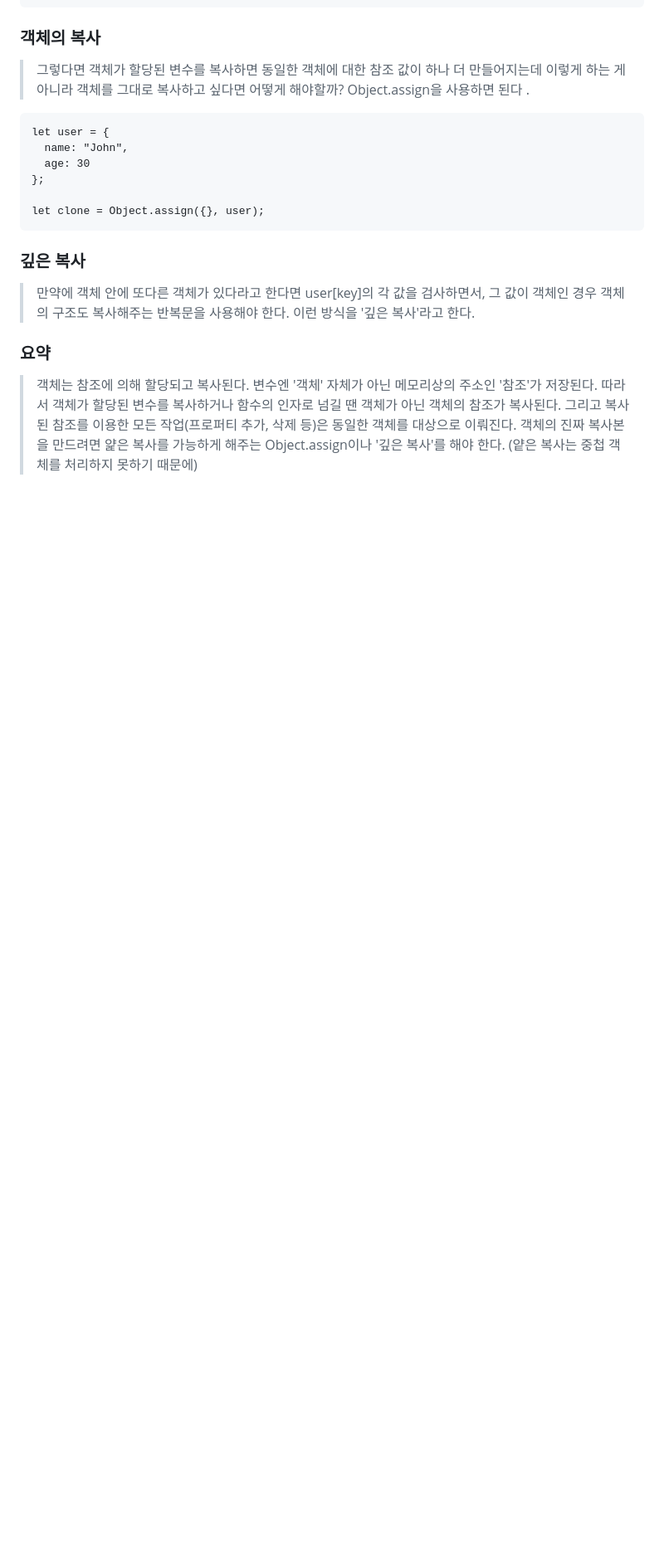
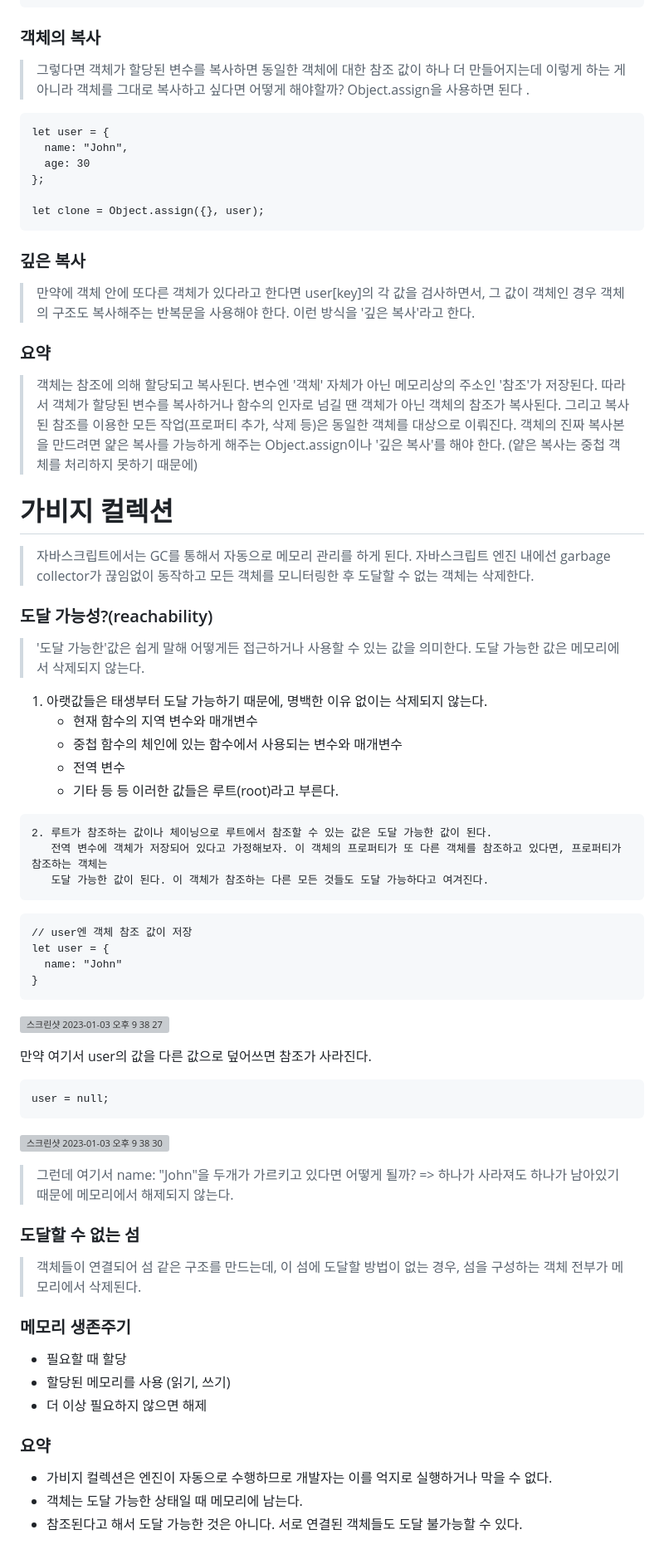
Before and after one commit to in-ch/modern-javascript, a Markdown page: README.md, the part around the change. Shown at 83% size. Drawn GitHub-style; blank space fills up the shorter version; grey boxes are pictures that could not be loaded.

Commit message:
feat: 가비지 컬렉션

````diff
--- a/README.md
+++ b/README.md
@@ -192,3 +192,51 @@ let clone = Object.assign({}, user);
   넘길 땐 객체가 아닌 객체의 참조가 복사된다.
   그리고 복사된 참조를 이용한 모든 작업(프로퍼티 추가, 삭제 등)은 동일한 객체를 대상으로 이뤄진다.
   객체의 진짜 복사본을 만드려면 얉은 복사를 가능하게 해주는 Object.assign이나 '깊은 복사'를 해야 한다. (얕은 복사는 중첩 객체를 처리하지 못하기 때문에)
+
+
+# 가비지 컬렉션
+> 자바스크립트에서는 GC를 통해서 자동으로 메모리 관리를 하게 된다.
+  자바스크립트 엔진 내에선 garbage collector가 끊임없이 동작하고 모든 객체를 모니터링한 후 도달할 수 없는 객체는 삭제한다.
+
+### 도달 가능성?(reachability)
+> '도달 가능한'값은 쉽게 말해 어떻게든 접근하거나 사용할 수 있는 값을 의미한다.
+   도달 가능한 값은 메모리에서 삭제되지 않는다.
+   1. 아랫값들은 태생부터 도달 가능하기 때문에, 명백한 이유 없이는 삭제되지 않는다.
+      - 현재 함수의 지역 변수와 매개변수
+      - 중첩 함수의 체인에 있는 함수에서 사용되는 변수와 매개변수
+      - 전역 변수
+      - 기타 등 등
+      이러한 값들은 루트(root)라고 부른다.
+
+    2. 루트가 참조하는 값이나 체이닝으로 루트에서 참조할 수 있는 값은 도달 가능한 값이 된다.
+       전역 변수에 객체가 저장되어 있다고 가정해보자. 이 객체의 프로퍼티가 또 다른 객체를 참조하고 있다면, 프로퍼티가 참조하는 객체는
+       도달 가능한 값이 된다. 이 객체가 참조하는 다른 모든 것들도 도달 가능하다고 여겨진다.
+
+```
+// user엔 객체 참조 값이 저장
+let user = {
+  name: "John"
+}
+```
+![스크린샷 2023-01-03 오후 9 38 27](https://user-images.githubusercontent.com/49556566/210358984-8b9bf698-ce6e-4e63-8c29-41d68e8c8584.png)
+
+만약 여기서 user의 값을 다른 값으로 덮어쓰면 참조가 사라진다.
+```
+user = null;
+```
+![스크린샷 2023-01-03 오후 9 38 30](https://user-images.githubusercontent.com/49556566/210358993-f3076438-2ce9-4219-9bab-99a56c70ecd1.png)
+
+> 그런데 여기서 name: "John"을 두개가 가르키고 있다면 어떻게 될까? => 하나가 사라져도 하나가 남아있기 때문에 메모리에서 해제되지 않는다.
+
+### 도달할 수 없는 섬
+> 객체들이 연결되어 섬 같은 구조를 만드는데, 이 섬에 도달할 방법이 없는 경우, 섬을 구성하는 객체 전부가 메모리에서 삭제된다.
+
+### 메모리 생존주기
+- 필요할 때 할당
+- 할당된 메모리를 사용 (읽기, 쓰기)
+- 더 이상 필요하지 않으면 해제
+
+### 요약
+- 가비지 컬렉션은 엔진이 자동으로 수행하므로 개발자는 이를 억지로 실행하거나 막을 수 없다.
+- 객체는 도달 가능한 상태일 때 메모리에 남는다.
+- 참조된다고 해서 도달 가능한 것은 아니다. 서로 연결된 객체들도 도달 불가능할 수 있다.
````
